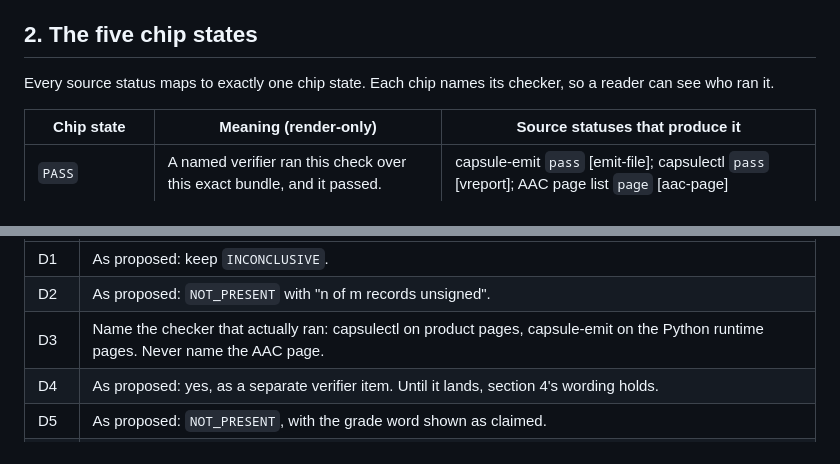
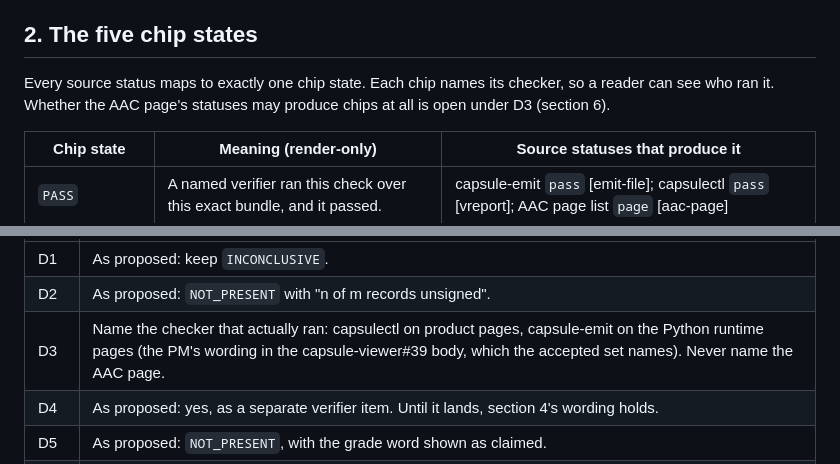
Before and after one commit to action-state-group/capsule-viewer, a Markdown page: docs/design/property-chips.md, 2 parts joined by grey strips. Rendered like a GitHub page.

Commit message:
docs(design): point section 2 and 3's AAC page sources at the open D3 case; source D3's per-page split
Signed-off-by: Ethan Zhang <github@yzhang.io>

```diff
--- a/docs/design/property-chips.md
+++ b/docs/design/property-chips.md
@@ -69,7 +69,8 @@ chip for "the Result" would be the rollup that [er] section 3 forbids.
 ## 2. The five chip states
 
 Every source status maps to exactly one chip state. Each chip names its
-checker, so a reader can see who ran it.
+checker, so a reader can see who ran it. Whether the AAC page's statuses
+may produce chips at all is open under D3 (section 6).
 
 | Chip state | Meaning (render-only) | Source statuses that produce it |
 | --- | --- | --- |
@@ -191,7 +192,7 @@ not this note. "As proposed" means the full proposal in the table below.
 | --- | --- |
 | D1 | As proposed: keep `INCONCLUSIVE`. |
 | D2 | As proposed: `NOT_PRESENT` with "n of m records unsigned". |
-| D3 | Name the checker that actually ran: capsulectl on product pages, capsule-emit on the Python runtime pages. Never name the AAC page. |
+| D3 | Name the checker that actually ran: capsulectl on product pages, capsule-emit on the Python runtime pages (the PM's wording in the capsule-viewer#39 body, which the accepted set names). Never name the AAC page. |
 | D4 | As proposed: yes, as a separate verifier item. Until it lands, section 4's wording holds. |
 | D5 | As proposed: `NOT_PRESENT`, with the grade word shown as claimed. |
 | D6 | As proposed: ship the row as a permanent `NOT_PRESENT`. |
```
Also changed, not shown: other parts of docs/design/property-chips.md (+1 -1 lines).
